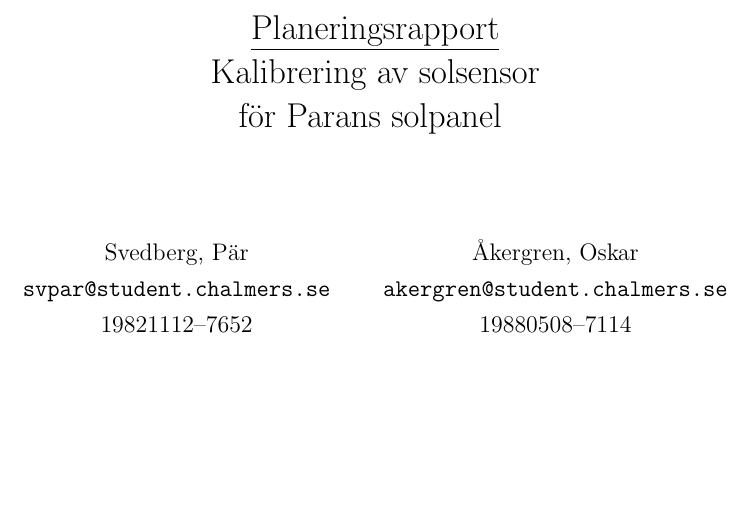
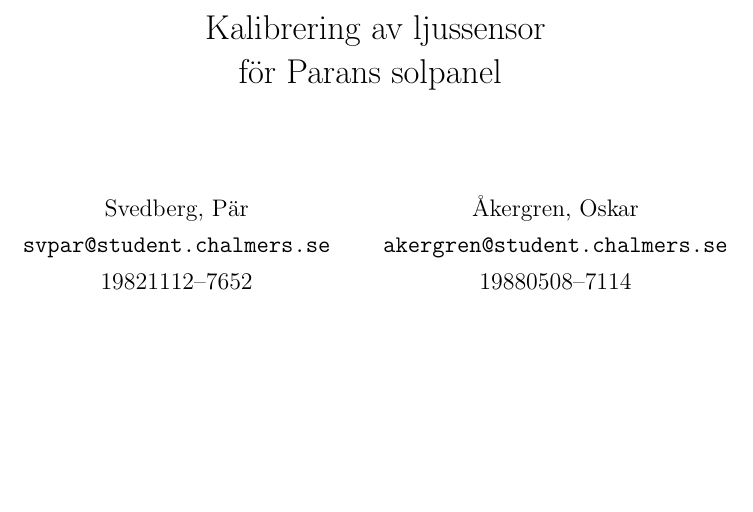
Before and after one commit to MrAkergren/calibration, a LaTeX thesis (doc/tex/thesis/thesis.tex): part of page 1 of 5, cut at the place of the change. Compiled offline with pdfLaTeX.

Commit message:
minor tweak

```diff
--- a/doc/tex/thesis/thesis.tex
+++ b/doc/tex/thesis/thesis.tex
@@ -58,7 +58,7 @@
             19821112--7652 \and
             Åkergren, Oskar\\ \texttt{akergren@student.chalmers.se}  \\ 19880508--7114
 }
-\title{\underline{Planeringsrapport} \\ Kalibrering av solsensor \\ för Parans solpanel \vspace{1cm}}
+\title{Kalibrering av ljussensor \\ för Parans solpanel \vspace{1cm}}
 
 \date{\vspace{8cm}\today}
 
```
